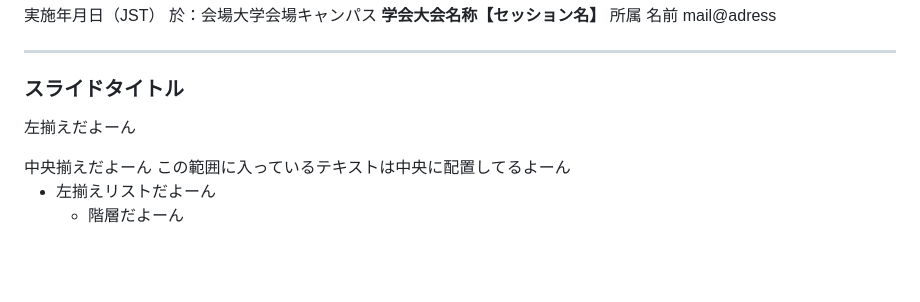
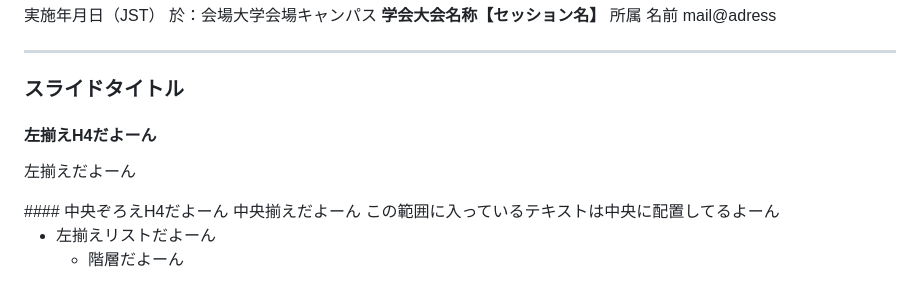
Before and after one commit to t1ktk/t1ktk.github.io, a Markdown page: research/file/slide_template.md, the part around the change. Drawn GitHub-style; blank space fills up the shorter version.

Commit message:
Add left and center aligned H4 headers to slide template

```diff
--- a/research/file/slide_template.md
+++ b/research/file/slide_template.md
@@ -185,9 +185,11 @@ style: |
 
 ### スライドタイトル
 
+#### 左揃えH4だよーん
 左揃えだよーん
 
 <div class="center">
+#### 中央ぞろえH4だよーん
 中央揃えだよーん
 この範囲に入っているテキストは中央に配置してるよーん
 </div>
```
